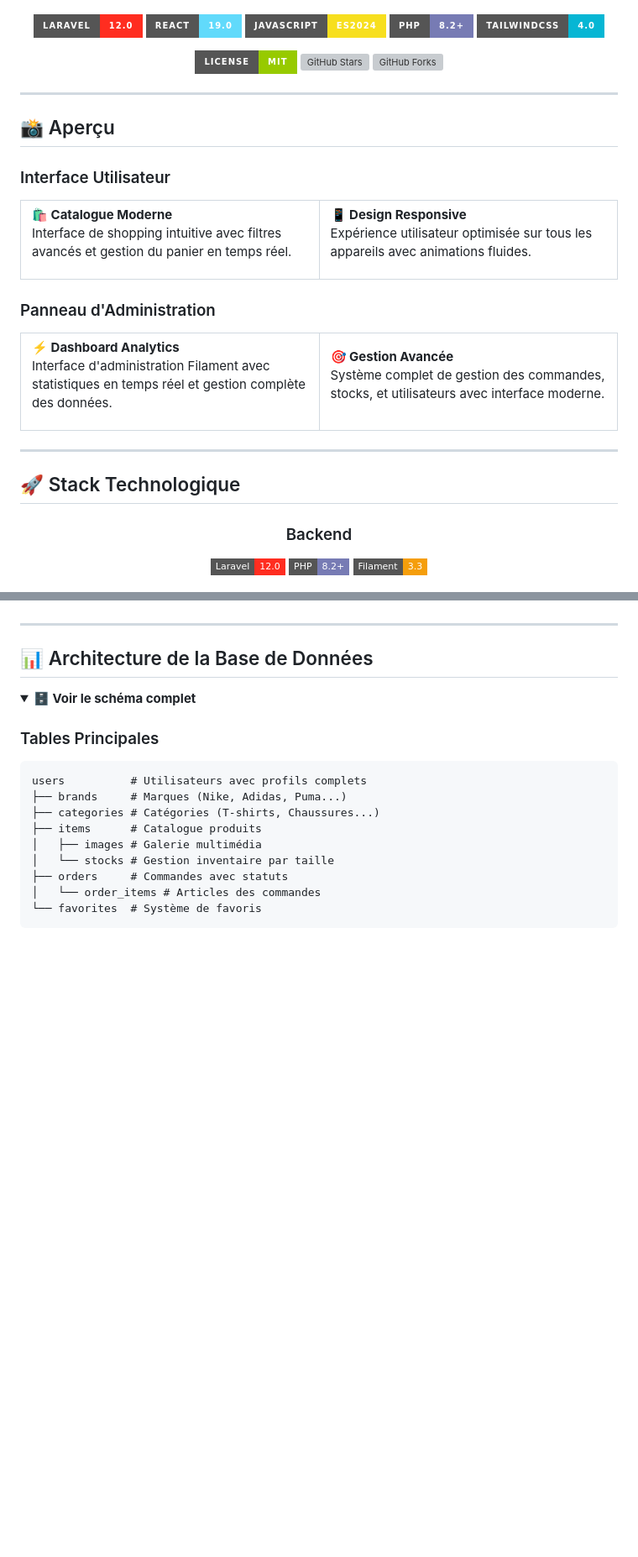
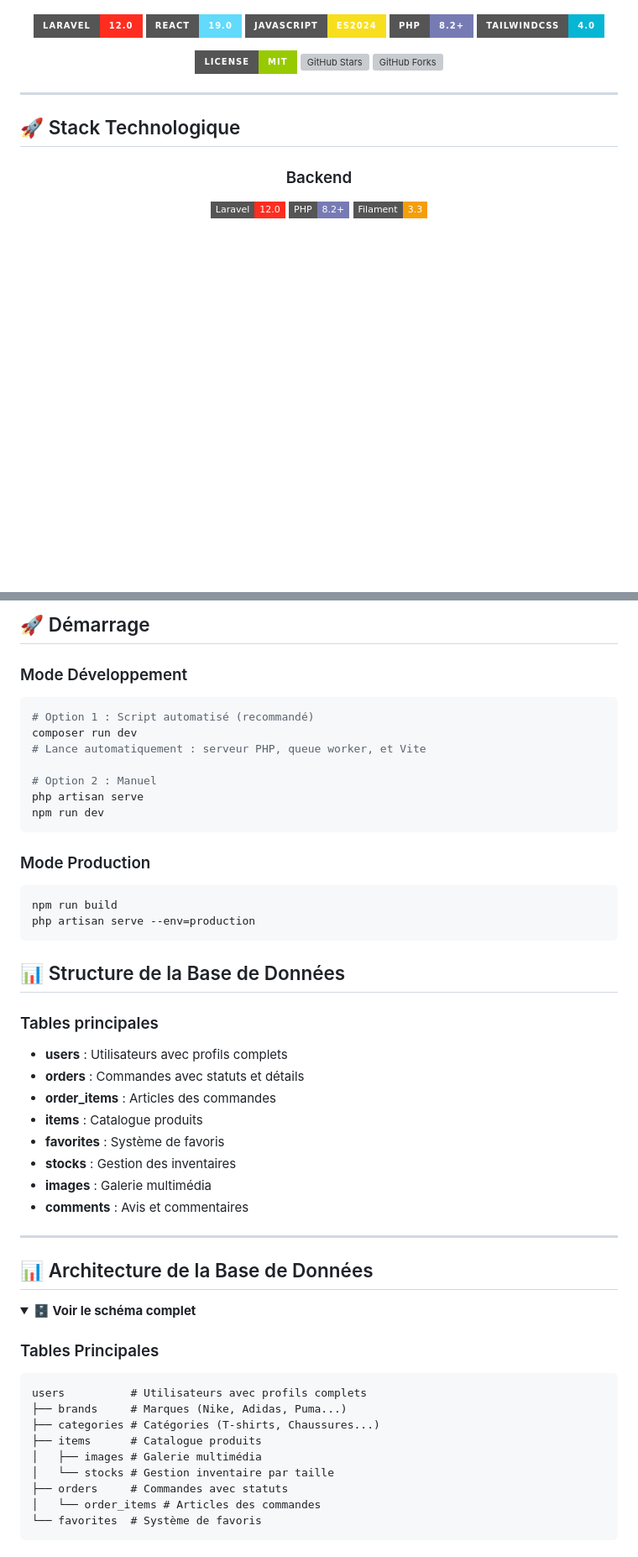
Before and after one commit to S-Moreira06/piwee-laravel, a Markdown page: README.md, 2 parts joined by grey strips. Shown: that part at 84% size. Drawn GitHub-style; folded sections open; badges without logos; blank space fills up the shorter version; grey boxes are pictures that could not be loaded.

````diff
--- a/README.md
+++ b/README.md
@@ -17,46 +17,6 @@
 [![GitHub Forks](https://img.shields.io/github/forks/S-Moreira06/piwee-laravel?style=for-the-badge)](https://github.com/S-Moreira06/piwee-laravel/network)
 
 </div>
-
----
-
-## 📸 Aperçu
-
-### Interface Utilisateur
-<table>
-<tr>
-<td width="50%">
-
-**🛍️ Catalogue Moderne**
-Interface de shopping intuitive avec filtres avancés et gestion du panier en temps réel.
-
-</td>
-<td width="50%">
-
-**📱 Design Responsive**
-Expérience utilisateur optimisée sur tous les appareils avec animations fluides.
-
-</td>
-</tr>
-</table>
-
-### Panneau d'Administration
-<table>
-<tr>
-<td width="50%">
-
-**⚡ Dashboard Analytics**
-Interface d'administration Filament avec statistiques en temps réel et gestion complète des données.
-
-</td>
-<td width="50%">
-
-**🎯 Gestion Avancée**
-Système complet de gestion des commandes, stocks, et utilisateurs avec interface moderne.
-
-</td>
-</tr>
-</table>
 
 ---
 
@@ -153,3 +155,33 @@ php artisan serve & npm run dev
+## 🚀 Démarrage
+
+### Mode Développement
+```bash
+# Option 1 : Script automatisé (recommandé)
+composer run dev
+# Lance automatiquement : serveur PHP, queue worker, et Vite
+
+# Option 2 : Manuel
+php artisan serve
+npm run dev
+```
+
+### Mode Production
+```bash
+npm run build
+php artisan serve --env=production
+```
+
+## 📊 Structure de la Base de Données
+
+### Tables principales
+- **users** : Utilisateurs avec profils complets
+- **orders** : Commandes avec statuts et détails
+- **order_items** : Articles des commandes
+- **items** : Catalogue produits
+- **favorites** : Système de favoris
+- **stocks** : Gestion des inventaires
+- **images** : Galerie multimédia
+- **comments** : Avis et commentaires
 
 ---
 
````
Also changed, not shown: other parts of README.md (+59 -17 lines).
